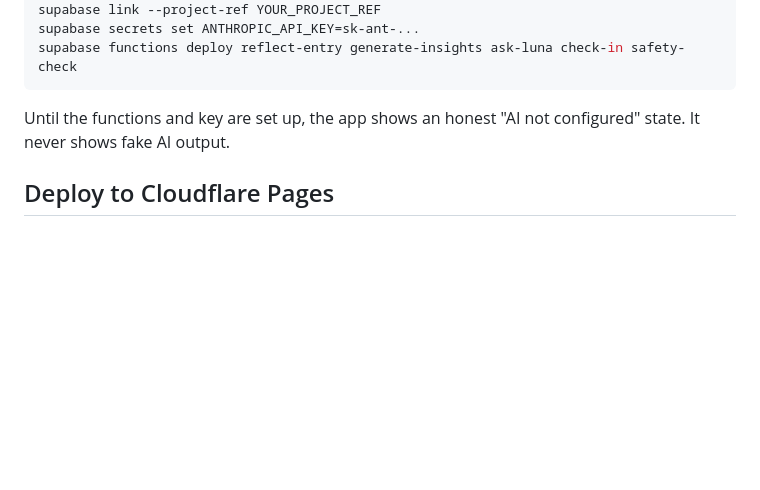
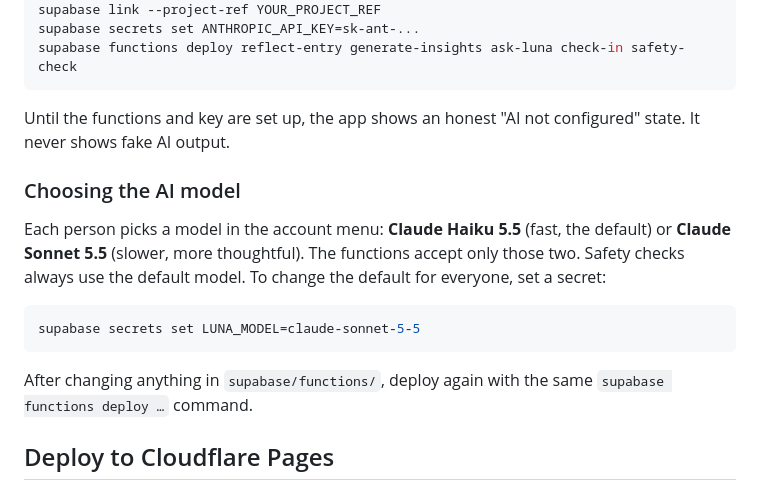
Before and after one commit to sanvan1211/luna_journal, a Markdown page: README.md, the part around the change. GitHub-like rendering; blank space fills up the shorter version.

Commit message:
Document the model choice and redeploying the functions
Co-Authored-By: Claude Opus 5.5 <noreply@anthropic.com>

````diff
--- a/README.md
+++ b/README.md
@@ -58,6 +58,16 @@ supabase functions deploy reflect-entry generate-insights ask-luna check-in safe
 
 Until the functions and key are set up, the app shows an honest "AI not configured" state. It never shows fake AI output.
 
+### Choosing the AI model
+
+Each person picks a model in the account menu: **Claude Haiku 5.5** (fast, the default) or **Claude Sonnet 5.5** (slower, more thoughtful). The functions accept only those two. Safety checks always use the default model. To change the default for everyone, set a secret:
+
+```bash
+supabase secrets set LUNA_MODEL=claude-sonnet-5-5
+```
+
+After changing anything in `supabase/functions/`, deploy again with the same `supabase functions deploy …` command.
+
 ## Deploy to Cloudflare Pages
 
 Upload only the frontend files. `wrangler pages deploy .` would also publish `legacy/`, `supabase/`, and any local `.env` or journal data, because direct uploads ignore `.gitignore`.
````
